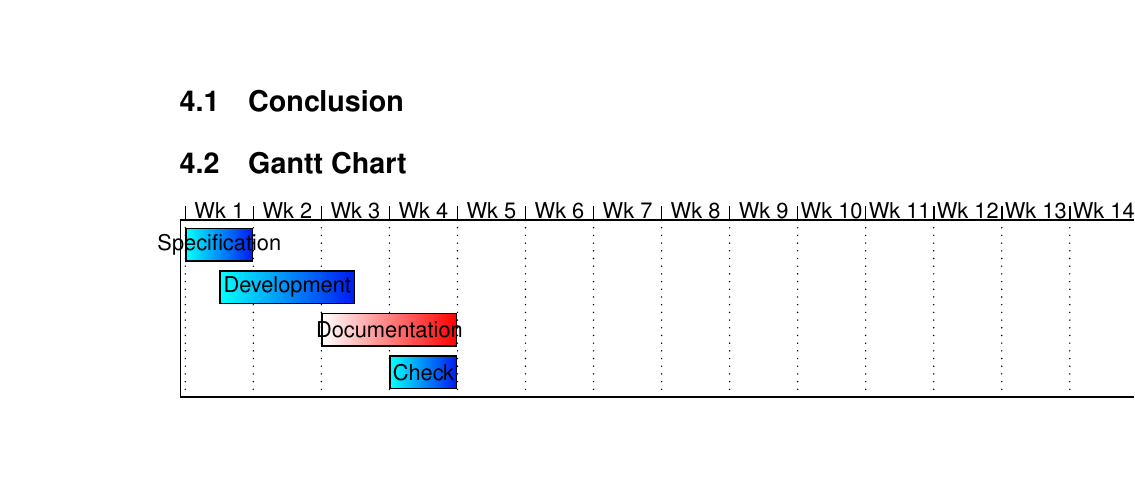
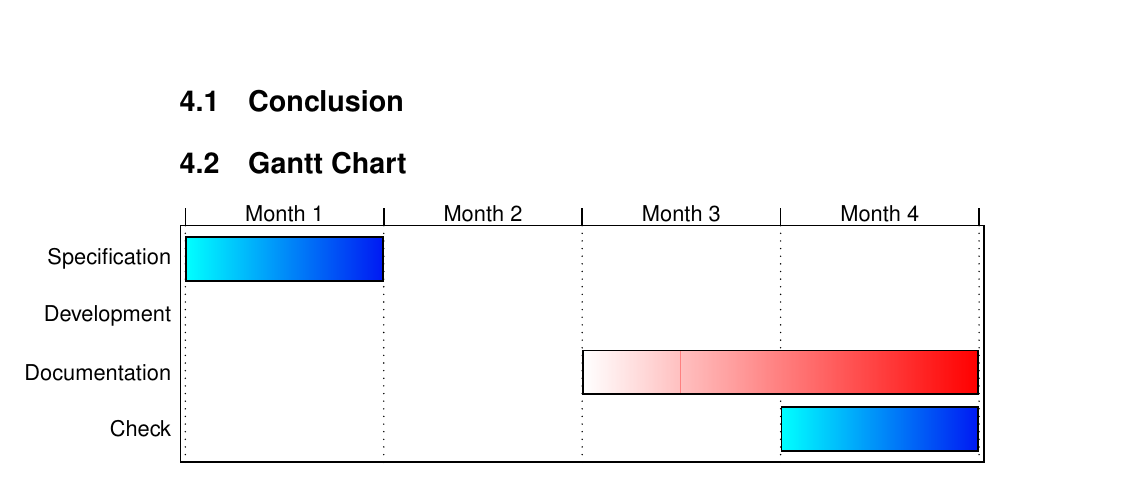
Before and after one commit to LazyR0t/Latex-Template, a LaTeX thesis (design.tex, which reads gantt.tex): part of page 6 of 6, cut so that both start at the same text, the shorter picture padded with empty space. Compiled offline with LaTeX, dvips and Ghostscript.

Commit message:
Gantt chart looks prettier but doesn't suit my needs yet. Also updated run.sh to properly compile citation commands and display bibliography

```diff
--- a/gantt.tex
+++ b/gantt.tex
@@ -1,15 +1,21 @@
 \section{Gantt Chart}
 
+% Below is color for things that are completed.
 \newpsstyle{MyTaskStyleA}{fillstyle=gradient,gradmidpoint=0,gradangle=90}
+% Below is color for things that are incomplete.
 \newpsstyle{MyTaskStyleB}{fillstyle=gradient,gradmidpoint=0,gradangle=90,gradbegin=red,gradend=white}
-\begin{PstGanttChart}[yunit=1.5,ChartUnitIntervalName=Wk,
-			ChartShowIntervals=true,ChartUnitBasicIntervalName=Month,
-			TaskUnitIntervalValue=12,TaskUnitType=Wk,
-			TaskStyle=MyTaskStyleA]{4}{16}
+\begin{PstGanttChart}[
+			 yunit=2
+			,ChartUnitIntervalName=Month
+			,ChartShowIntervals=true
+			,ChartUnitBasicIntervalName=Month
+			,TaskUnitIntervalValue=35
+			,TaskUnitType=Month
+			,TaskStyle=MyTaskStyleA
+		     ]{4}{4} % 4 rows, 4 columns
 
-	\PstGanttTask[TaskInsideLabel={Specification}]{0}{1}
-	\PstGanttTask[TaskInsideLabel={Development},TaskUnitType=Month]{6}{24} % 24 months since month 6
-	\PstGanttTask[TaskStyle=MyTaskStyleB,TaskInsideLabel={Documentation}]{2}{2}
-	\PstGanttTask[TaskInsideLabel={Check}]{3}{1}
-
+	\PstGanttTask[TaskStyle=MyTaskStyleA,TaskOutsideLabel={Specification}]{0}{1}
+	\PstGanttTask[TaskStyle=MyTaskStyleA,TaskOutsideLabel={Development},TaskUnitType=Month]{6}{24}
+	\PstGanttTask[TaskStyle=MyTaskStyleB,TaskOutsideLabel={Documentation}]{2}{2}
+	\PstGanttTask[TaskStyle=MyTaskStyleA,TaskOutsideLabel={Check}]{3}{1}
 \end{PstGanttChart}
```
Also changed, not shown: 1 other file.
